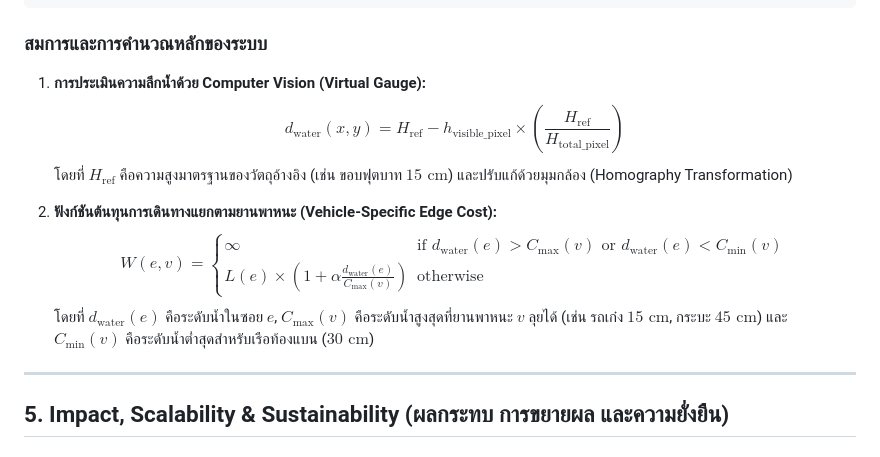
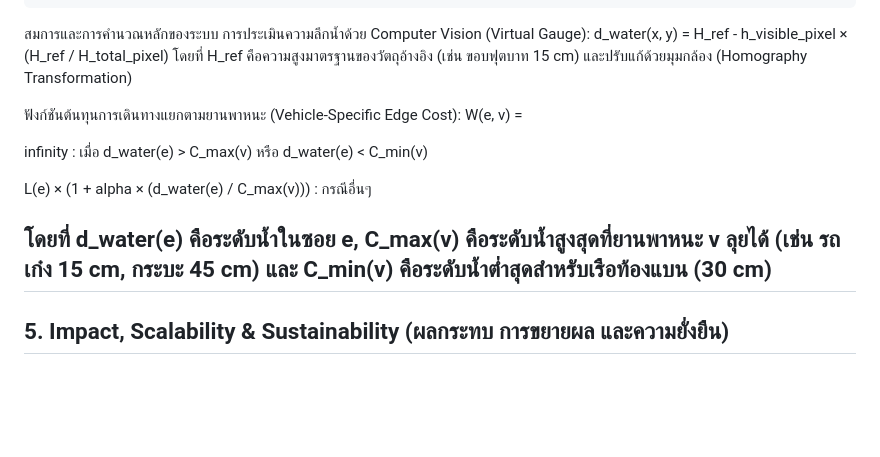
Before and after one commit to iBoat21/Hyperlocal-Disaster-to-Commerce-D2C-, a Markdown page: markdown/Idea-Proposal.md, the part around the change. Drawn GitHub-style; blank space fills up the shorter version.

````diff
--- a/markdown/Idea-Proposal.md
+++ b/markdown/Idea-Proposal.md
@@ -57,15 +57,19 @@
       คำนวณเส้นทางตาม Clearance ของรถ/เรือ          จำกัดโควตา E-Voucher และควบคุมราคาเป็นธรรม
 ```
 
-### สมการและการคำนวณหลักของระบบ
-1. **การประเมินความลึกน้ำด้วย Computer Vision (Virtual Gauge):**
-   $$d_{\text{water}}(x, y) = H_{\text{ref}} - h_{\text{visible\_pixel}} \times \left(\frac{H_{\text{ref}}}{H_{\text{total\_pixel}}}\right)$$
-   โดยที่ $H_{\text{ref}}$ คือความสูงมาตรฐานของวัตถุอ้างอิง (เช่น ขอบฟุตบาท $15\text{ cm}$) และปรับแก้ด้วยมุมกล้อง (Homography Transformation)
+สมการและการคำนวณหลักของระบบ
+การประเมินความลึกน้ำด้วย Computer Vision (Virtual Gauge):
+d_water(x, y) = H_ref - h_visible_pixel × (H_ref / H_total_pixel)
+โดยที่ H_ref คือความสูงมาตรฐานของวัตถุอ้างอิง (เช่น ขอบฟุตบาท 15 cm) และปรับแก้ด้วยมุมกล้อง (Homography Transformation)
 
-2. **ฟังก์ชันต้นทุนการเดินทางแยกตามยานพาหนะ (Vehicle-Specific Edge Cost):**
-   $$W(e, v) = \begin{cases} \infty & \text{if } d_{\text{water}}(e) > C_{\max}(v) \text{ or } d_{\text{water}}(e) < C_{\min}(v) \\ L(e) \times \left(1 + \alpha \frac{d_{\text{water}}(e)}{C_{\max}(v)}\right) & \text{otherwise} \end{cases}$$
-   โดยที่ $d_{\text{water}}(e)$ คือระดับน้ำในซอย $e$, $C_{\max}(v)$ คือระดับน้ำสูงสุดที่ยานพาหนะ $v$ ลุยได้ (เช่น รถเก๋ง $15\text{ cm}$, กระบะ $45\text{ cm}$) และ $C_{\min}(v)$ คือระดับน้ำต่ำสุดสำหรับเรือท้องแบน ($30\text{ cm}$)
+ฟังก์ชันต้นทุนการเดินทางแยกตามยานพาหนะ (Vehicle-Specific Edge Cost):
+W(e, v) =
 
+infinity : เมื่อ d_water(e) > C_max(v) หรือ d_water(e) < C_min(v)
+
+L(e) × (1 + alpha × (d_water(e) / C_max(v))) : กรณีอื่นๆ
+
+โดยที่ d_water(e) คือระดับน้ำในซอย e, C_max(v) คือระดับน้ำสูงสุดที่ยานพาหนะ v ลุยได้ (เช่น รถเก๋ง 15 cm, กระบะ 45 cm) และ C_min(v) คือระดับน้ำต่ำสุดสำหรับเรือท้องแบน (30 cm)
 ---
 
 ## 5. Impact, Scalability & Sustainability (ผลกระทบ การขยายผล และความยั่งยืน)
````
